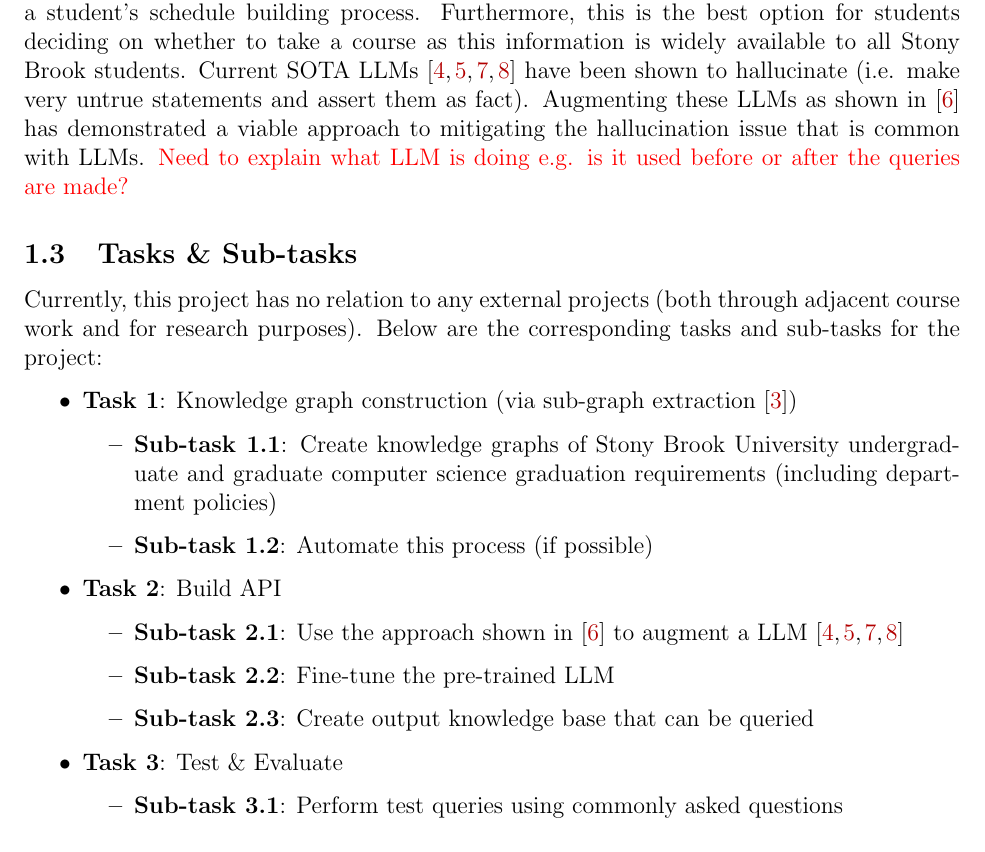
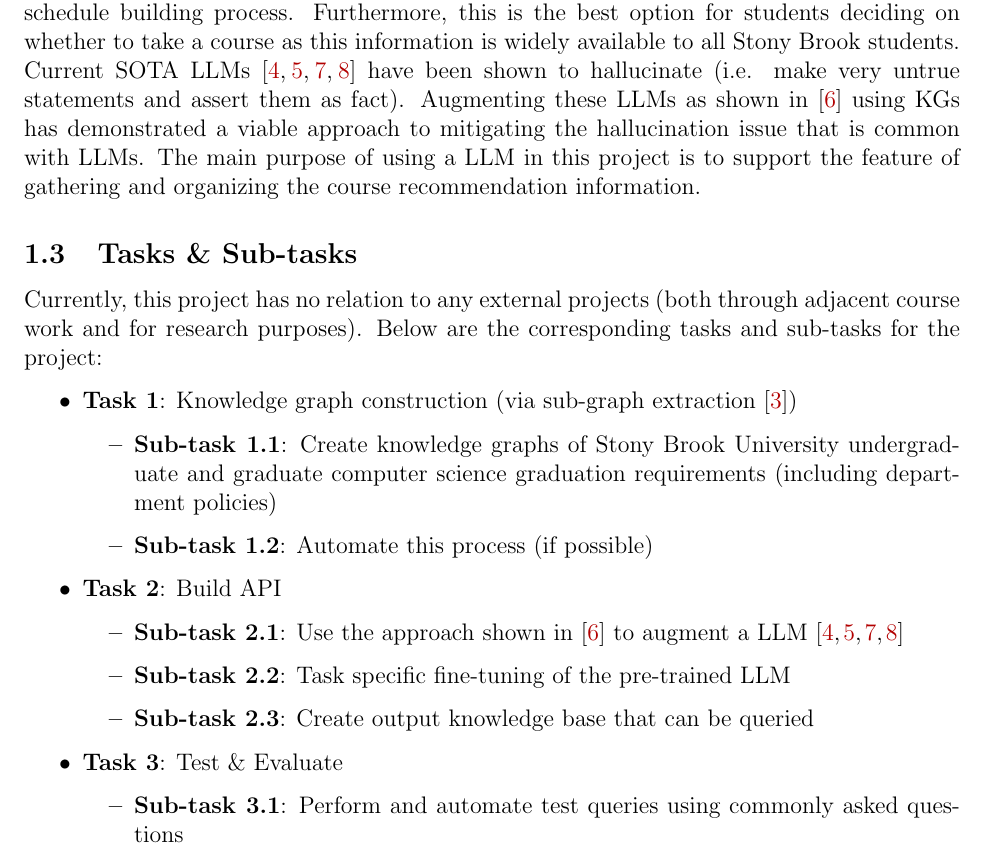
Before and after one commit to AdebayoBraimah/cse-505-project, a LaTeX document (main.tex): part of page 3 of 6, cut so that both start at the same text. Compiled offline with pdfLaTeX.

Commit message:
REVIEW: Addressed second part of reviewers comments

```diff
--- a/main.tex
+++ b/main.tex
@@ -162,7 +162,7 @@ Stony Brook University \\
     \label{subsec:sota}
     Current state-of-the-art (SOTA) approaches for these problems at Stony Brook University include: the \href{https://you.stonybrook.edu/uaamedia/schedulebuilder/}{schedule builder} and \href{https://classie-evals.stonybrook.edu/}{classie-evals} (for course evaluations). In the case of the schedule builder -- it will mostly help students build a schedule, semester by semester\cite{sched}, but it will not recommend classes nor will it direct students to the course reviews to those classes. Additionally, using the schedule builder requires one to login into \href{https://it.stonybrook.edu/services/solar}{SOLAR}\cite{sched}. Currently, this is the best option for students creating schedules as it is widely available to Stony Brook students.
     In the case of the classie-evals, it does a good job gathering course reviews in one place\cite{class} -- however, that information could be made more available during a student's schedule building process. Furthermore, this is the best option for students deciding on whether to take a course as this information is widely available to all Stony Brook students.
-    Current SOTA LLMs \cite{alpaca,touvron2023llama,touvron2023llama2,ye2023gpt3.5} have been shown to hallucinate (i.e. make very untrue statements and assert them as fact). Augmenting these LLMs as shown in \cite{luo2024} has demonstrated a viable approach to mitigating the hallucination issue that is common with LLMs. {\color{red} Need to explain what LLM is doing e.g. is it used before or after the queries are made?}
+    Current SOTA LLMs \cite{alpaca,touvron2023llama,touvron2023llama2,ye2023gpt3.5} have been shown to hallucinate (i.e. make very untrue statements and assert them as fact). Augmenting these LLMs as shown in \cite{luo2024} using KGs has demonstrated a viable approach to mitigating the hallucination issue that is common with LLMs. The main purpose of using a LLM in this project is to support the feature of gathering and organizing the course recommendation information.
 
     \subsection{Tasks \& Sub-tasks}
     \label{subsec:tasks}
@@ -177,12 +177,12 @@ Stony Brook University \\
         \item \textbf{Task 2}: Build API
         \begin{itemize}
             \item \textbf{Sub-task 2.1}: Use the approach shown in \cite{luo2024} to augment a LLM \cite{alpaca,touvron2023llama,touvron2023llama2,ye2023gpt3.5}
-            \item \textbf{Sub-task 2.2}: Fine-tune the pre-trained LLM
+            \item \textbf{Sub-task 2.2}: Task specific fine-tuning of the pre-trained LLM
             \item \textbf{Sub-task 2.3}: Create output knowledge base that can be queried
         \end{itemize}
         \item \textbf{Task 3}: Test \& Evaluate
         \begin{itemize}
-            \item \textbf{Sub-task 3.1}: Perform test queries using commonly asked questions
+            \item \textbf{Sub-task 3.1}: Perform and automate test queries using commonly asked questions
             \item \textbf{Sub-task 3.2}: Evaluate performance (query time and accuracy)
         \end{itemize}
     \end{itemize}
```
Also changed, not shown: main.tex (4 more changed lines).
